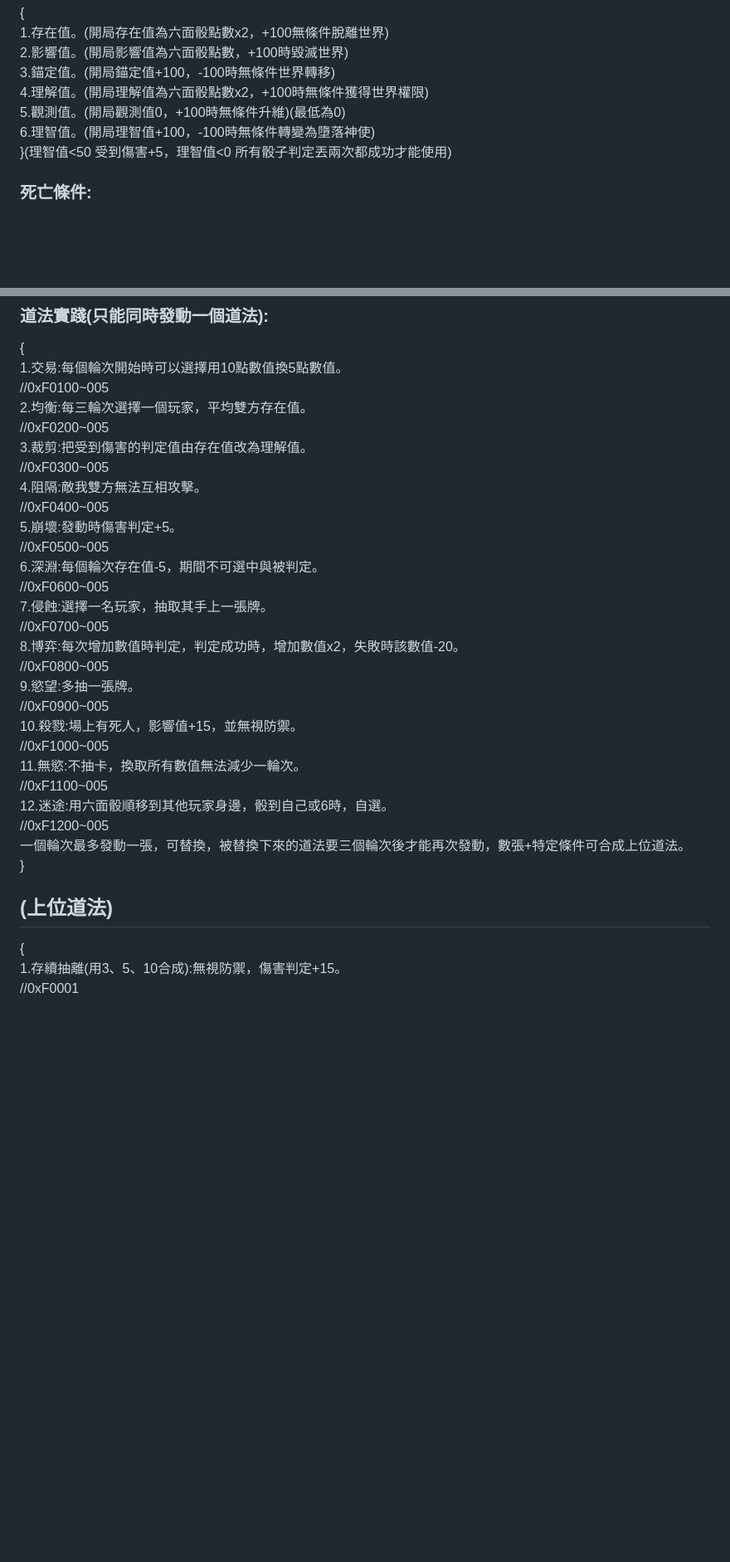
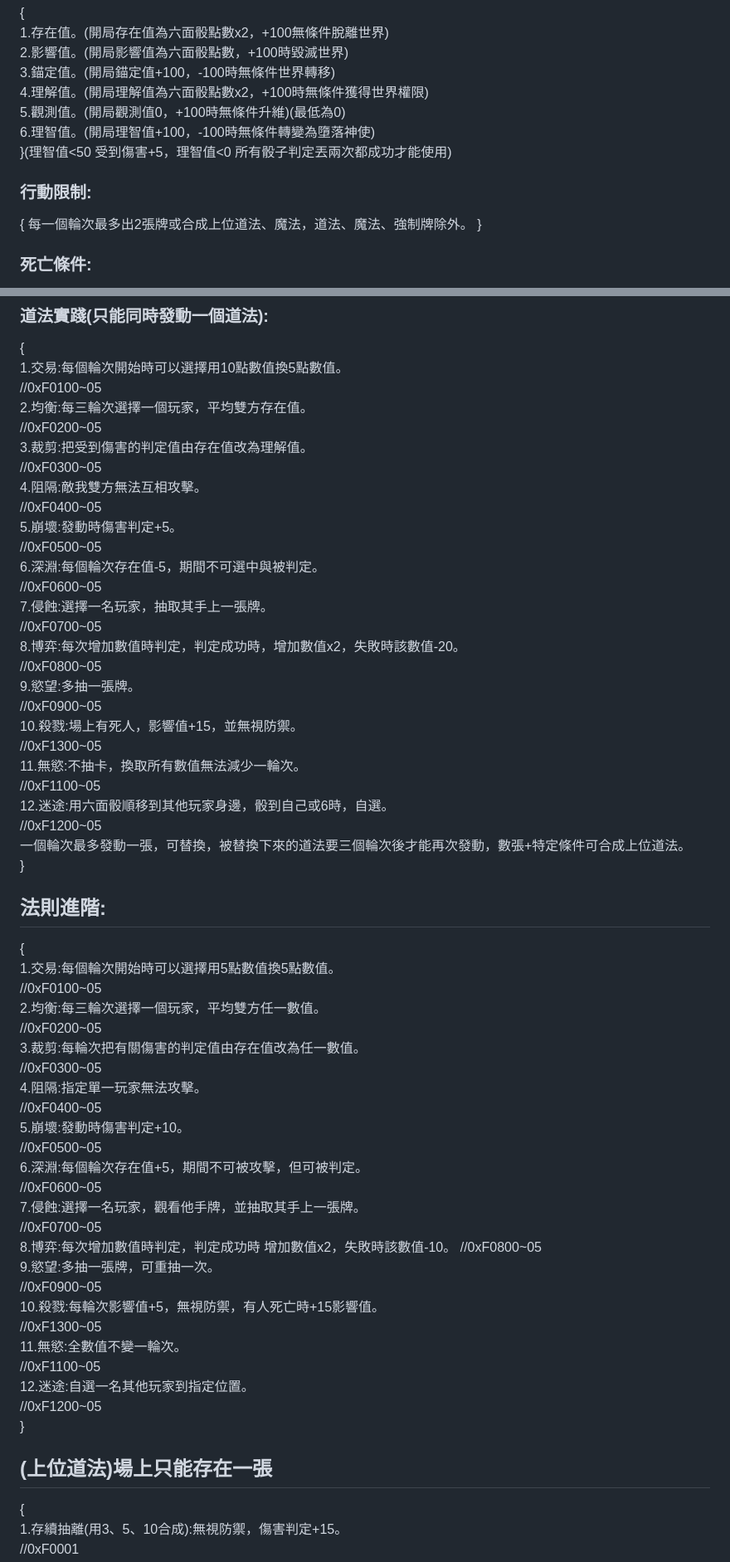
Before and after one commit to yuyoux7/IT, a Markdown page: daskgame/README.md, 2 parts joined by grey strips. Shown at 83% size. Drawn GitHub-style; blank space fills up the shorter version.

```diff
--- a/daskgame/README.md
+++ b/daskgame/README.md
@@ -30,6 +30,11 @@
 6.理智值。(開局理智值+100，-100時無條件轉變為墮落神使)
 }(理智值<50 受到傷害+5，理智值<0 所有骰子判定丟兩次都成功才能使用)
 
+### 行動限制:
+{
+每一個輪次最多出2張牌或合成上位道法、魔法，道法、魔法、強制牌除外。
+}
+
 ### 死亡條件:
 {
 存在值到達-100(存在完全消失)
@@ -137,32 +142,61 @@ no.30：啟蒙靈泉，使用後每次理解值變化都+5。  0x03048
 ### 道法實踐(只能同時發動一個道法):
 {
 1.交易:每個輪次開始時可以選擇用10點數值換5點數值。
-//0xF0100\~005
+//0xF0100\~05
 2.均衡:每三輪次選擇一個玩家，平均雙方存在值。
-//0xF0200\~005
+//0xF0200\~05
 3.裁剪:把受到傷害的判定值由存在值改為理解值。
-//0xF0300\~005
+//0xF0300\~05
 4.阻隔:敵我雙方無法互相攻擊。
-//0xF0400\~005
+//0xF0400\~05
 5.崩壞:發動時傷害判定+5。
-//0xF0500\~005
+//0xF0500\~05
 6.深淵:每個輪次存在值-5，期間不可選中與被判定。
-//0xF0600\~005
+//0xF0600\~05
 7.侵蝕:選擇一名玩家，抽取其手上一張牌。
-//0xF0700\~005
+//0xF0700\~05
 8.博弈:每次增加數值時判定，判定成功時，增加數值x2，失敗時該數值-20。
-//0xF0800\~005
+//0xF0800\~05
 9.慾望:多抽一張牌。
-//0xF0900\~005
+//0xF0900\~05
 10.殺戮:場上有死人，影響值+15，並無視防禦。
-//0xF1000\~005
+//0xF1300\~05
 11.無慾:不抽卡，換取所有數值無法減少一輪次。
-//0xF1100\~005
+//0xF1100\~05
 12.迷途:用六面骰順移到其他玩家身邊，骰到自己或6時，自選。
-//0xF1200\~005
+//0xF1200\~05
 一個輪次最多發動一張，可替換，被替換下來的道法要三個輪次後才能再次發動，數張+特定條件可合成上位道法。
 }
-## (上位道法)
+
+## 法則進階:
+{
+1.交易:每個輪次開始時可以選擇用5點數值換5點數值。
+//0xF0100\~05
+2.均衡:每三輪次選擇一個玩家，平均雙方任一數值。
+//0xF0200\~05
+3.裁剪:每輪次把有關傷害的判定值由存在值改為任一數值。
+//0xF0300\~05
+4.阻隔:指定單一玩家無法攻擊。
+//0xF0400\~05
+5.崩壞:發動時傷害判定+10。
+//0xF0500\~05
+6.深淵:每個輪次存在值+5，期間不可被攻擊，但可被判定。
+//0xF0600\~05
+7.侵蝕:選擇一名玩家，觀看他手牌，並抽取其手上一張牌。
+//0xF0700\~05
+8.博弈:每次增加數值時判定，判定成功時 增加數值x2，失敗時該數值-10。
+//0xF0800\~05
+9.慾望:多抽一張牌，可重抽一次。
+//0xF0900\~05
+10.殺戮:每輪次影響值+5，無視防禦，有人死亡時+15影響值。
+//0xF1300\~05
+11.無慾:全數值不變一輪次。
+//0xF1100\~05
+12.迷途:自選一名其他玩家到指定位置。
+//0xF1200\~05
+}
+
+## (上位道法)場上只能存在一張
 {
 1.存續抽離(用3、5、10合成):無視防禦，傷害判定+15。
 //0xF0001
```
Also changed, not shown: other parts of daskgame/README.md (+44 -44 lines).
